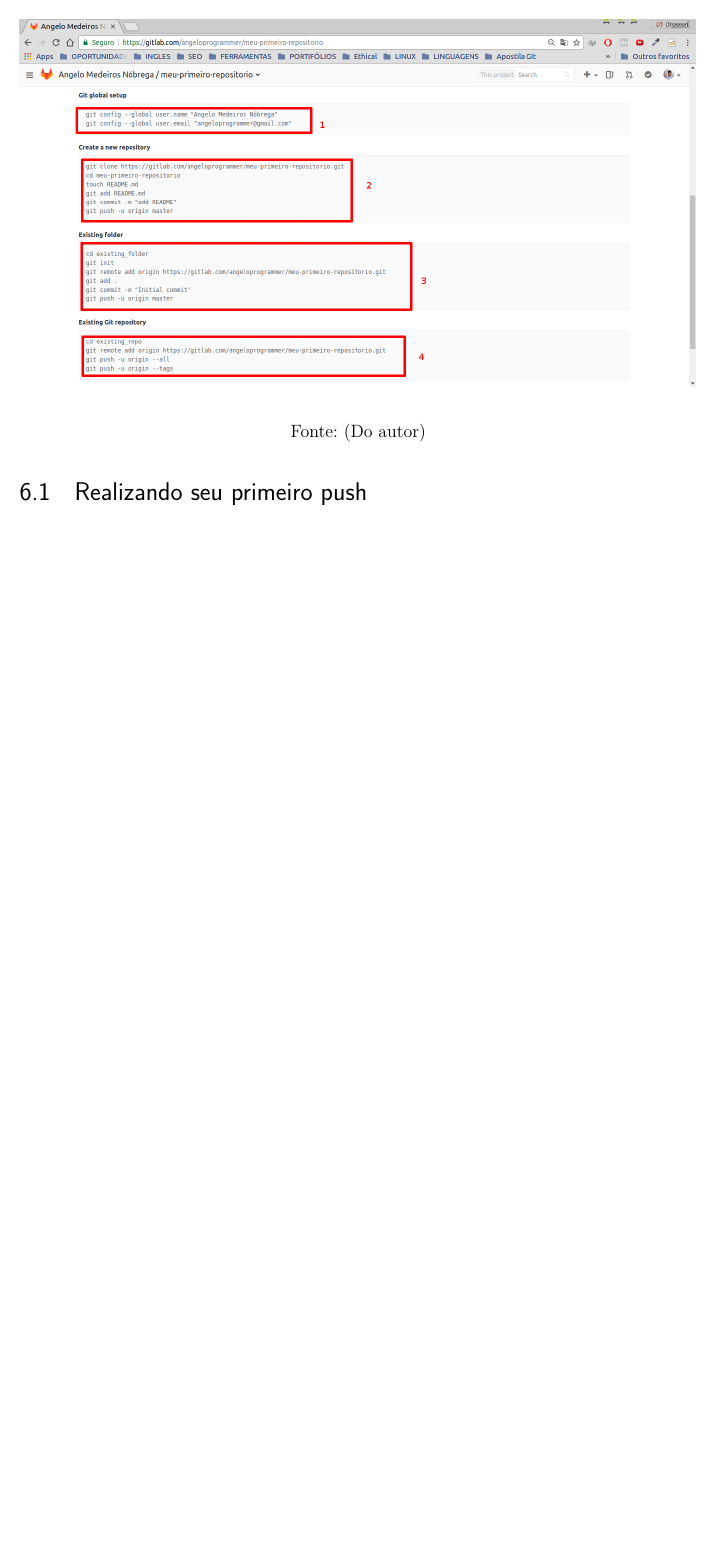
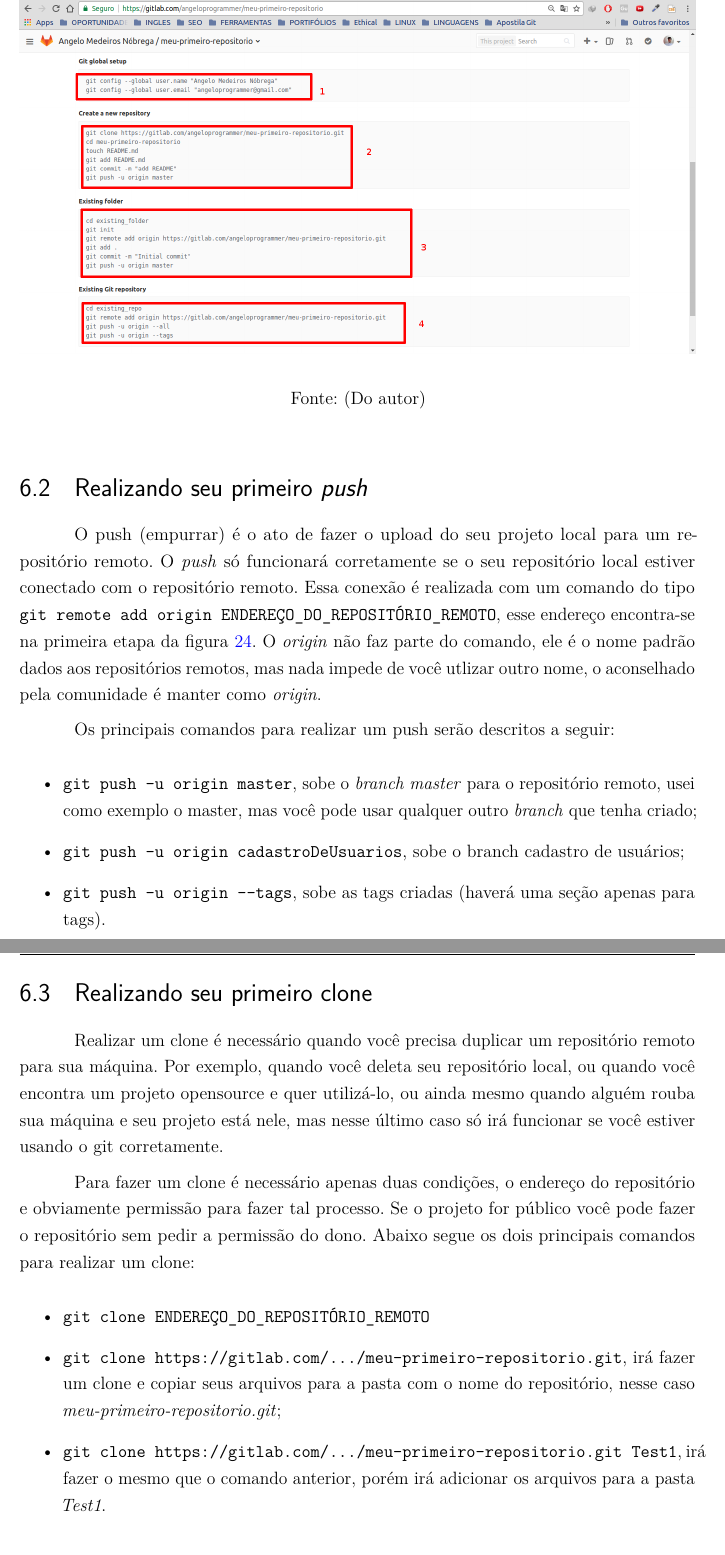
Before and after one commit to angelomedeiros/apostila-git, a LaTeX thesis (ApostilaGit.tex): part of page 30 of 30 before the commit and two parts of pages 31 and 32 of 32 after it, the two joined at a grey line, cut so that both start at the same text, the shorter picture padded with empty space. Compiled offline with pdfLaTeX.

```diff
--- a/ApostilaGit.tex
+++ b/ApostilaGit.tex
@@ -784,5 +784,26 @@
 	\legend{Fonte: (Do autor)}
 \end{figure}
 
-\section{Realizando seu primeiro push}
+\section{Realizando seu primeiro \textit{push}}
 
+O push (empurrar) é o ato de fazer o upload do seu projeto local para um repositório remoto. O \textit{push} só funcionará corretamente se o seu repositório local estiver conectado com o repositório remoto. Essa conexão é realizada com um comando do tipo \verb|git remote add origin ENDEREÇO_DO_REPOSITÓRIO_REMOTO|, esse endereço encontra-se na primeira etapa da figura \ref{criandorep3}. O \textit{origin} não faz parte do comando, ele é o nome padrão dados aos repositórios remotos, mas nada impede de você utlizar outro nome, o aconselhado pela comunidade é manter como \textit{origin}.
+
+Os principais comandos para realizar um push serão descritos a seguir:
+
+\begin{itemize}
+	\item \verb|git push -u origin master|, sobe o \textit{branch master} para o repositório remoto, usei como exemplo o master, mas você pode usar qualquer outro \textit{branch} que tenha criado;
+	\item \verb|git push -u origin cadastroDeUsuarios|, sobe o branch cadastro de usuários;
+	\item \verb|git push -u origin --tags|, sobe as tags criadas (haverá uma seção apenas para tags).
+\end{itemize}
+
+\section{Realizando seu primeiro clone}
+
+Realizar um clone é necessário quando você precisa duplicar um repositório remoto para sua máquina. Por exemplo, quando você deleta seu repositório local, ou quando você encontra um projeto opensource e quer utilizá-lo, ou ainda mesmo quando alguém rouba sua máquina e seu projeto está nele, mas nesse último caso só irá funcionar se você estiver usando o git corretamente.
+
+Para fazer um clone é necessário apenas duas condições, o endereço do repositório e obviamente permissão para fazer tal processo. Se o projeto for público você pode fazer o repositório sem pedir a permissão do dono. Abaixo segue os dois principais comandos para realizar um clone:
+
+\begin{itemize}
+	\item \verb|git clone ENDEREÇO_DO_REPOSITÓRIO_REMOTO|
+	\item \verb|git clone https://gitlab.com/.../meu-primeiro-repositorio.git|, irá fazer um clone e copiar seus arquivos para a pasta com o nome do repositório, nesse caso \textit{meu-primeiro-repositorio.git};
+	\item \verb|git clone https://gitlab.com/.../meu-primeiro-repositorio.git Test1|, irá fazer o mesmo que o comando anterior, porém irá adicionar os arquivos para a pasta \textit{Test1}.
+\end{itemize}
```
Also changed, not shown: ApostilaGit.pdf, ApostilaGit.tex (14 more changed lines).
